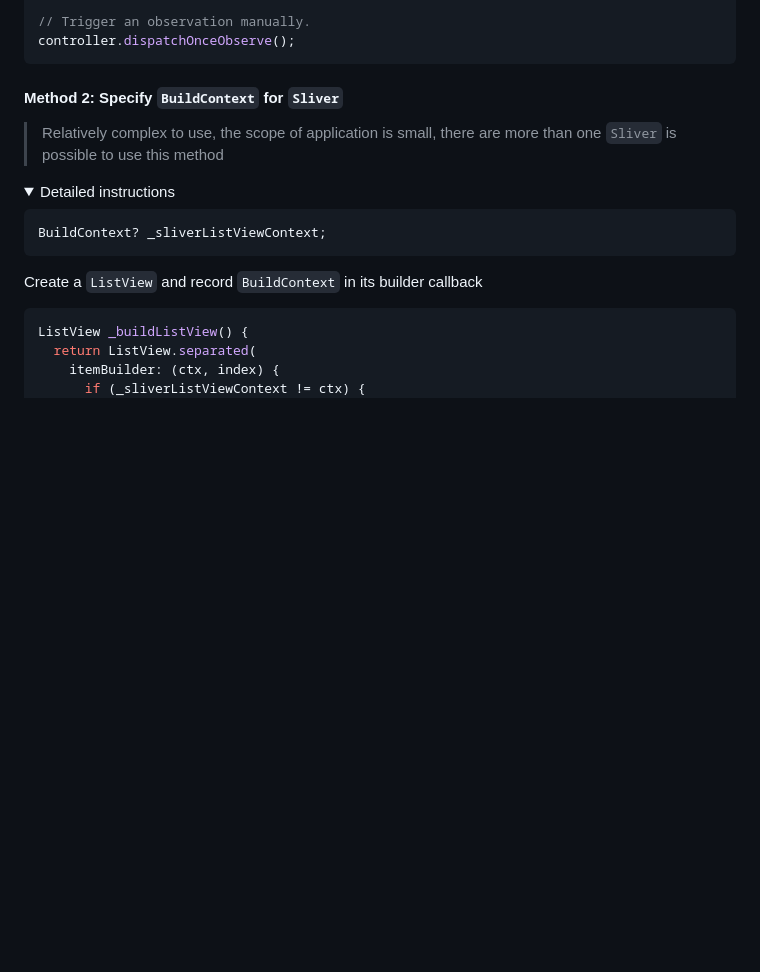
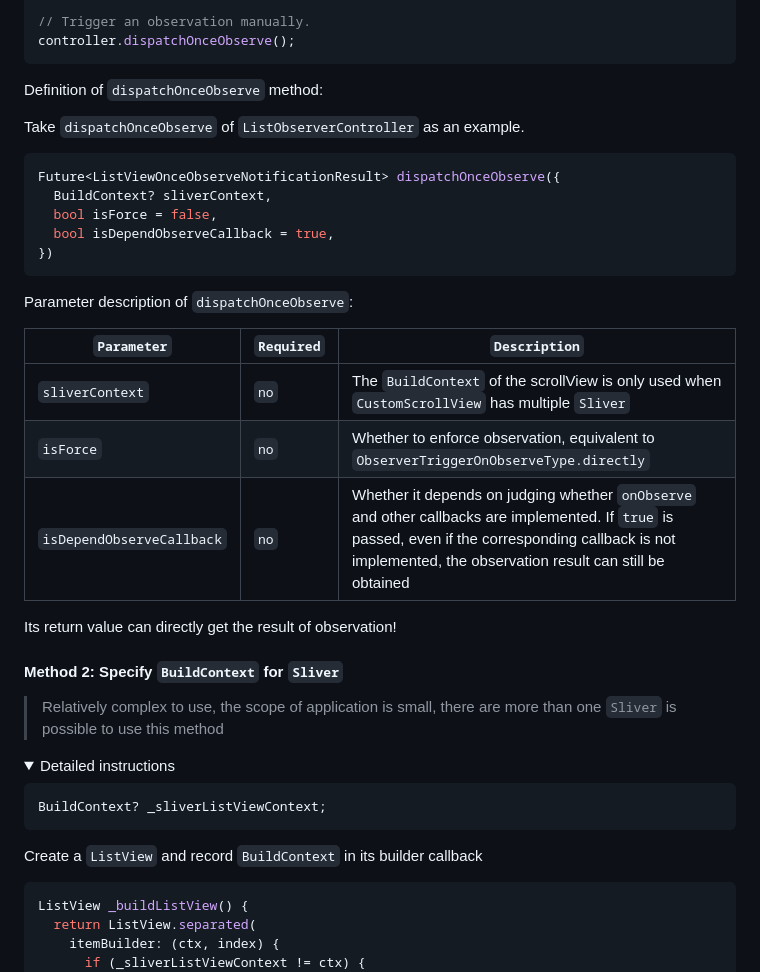
Before and after one commit to fluttercandies/flutter_scrollview_observer, a Markdown page: README.md, the part around the change. Rendered like a GitHub page; folded sections open; blank space fills up the shorter version.

Commit message:
docs: README

````diff
--- a/README.md
+++ b/README.md
@@ -112,6 +112,28 @@ ListViewObserver(
 // Trigger an observation manually.
 controller.dispatchOnceObserve();
 ```
+
+Definition of `dispatchOnceObserve` method:
+
+Take `dispatchOnceObserve` of `ListObserverController` as an example.
+
+```dart
+Future<ListViewOnceObserveNotificationResult> dispatchOnceObserve({
+  BuildContext? sliverContext,
+  bool isForce = false,
+  bool isDependObserveCallback = true,
+})
+```
+
+Parameter description of `dispatchOnceObserve`:
+
+| `Parameter`               | `Required` | `Description`                                                                                                                                                                                                   |
+| ------------------------- | ---------- | --------------------------------------------------------------------------------------------------------------------------------------------------------------------------------------------------------------- |
+| `sliverContext`           | `no`       | The `BuildContext` of the scrollView is only used when `CustomScrollView` has multiple `Sliver`                                                                                                                 |
+| `isForce`                 | `no`       | Whether to enforce observation, equivalent to `ObserverTriggerOnObserveType.directly`                                                                                                                           |
+| `isDependObserveCallback` | `no`       | Whether it depends on judging whether `onObserve` and other callbacks are implemented. If `true` is passed, even if the corresponding callback is not implemented, the observation result can still be obtained |
+
+Its return value can directly get the result of observation!
 
 #### Method 2: Specify `BuildContext` for `Sliver`
 
````
Also changed, not shown: README-zh.md (+22 -0 lines).
